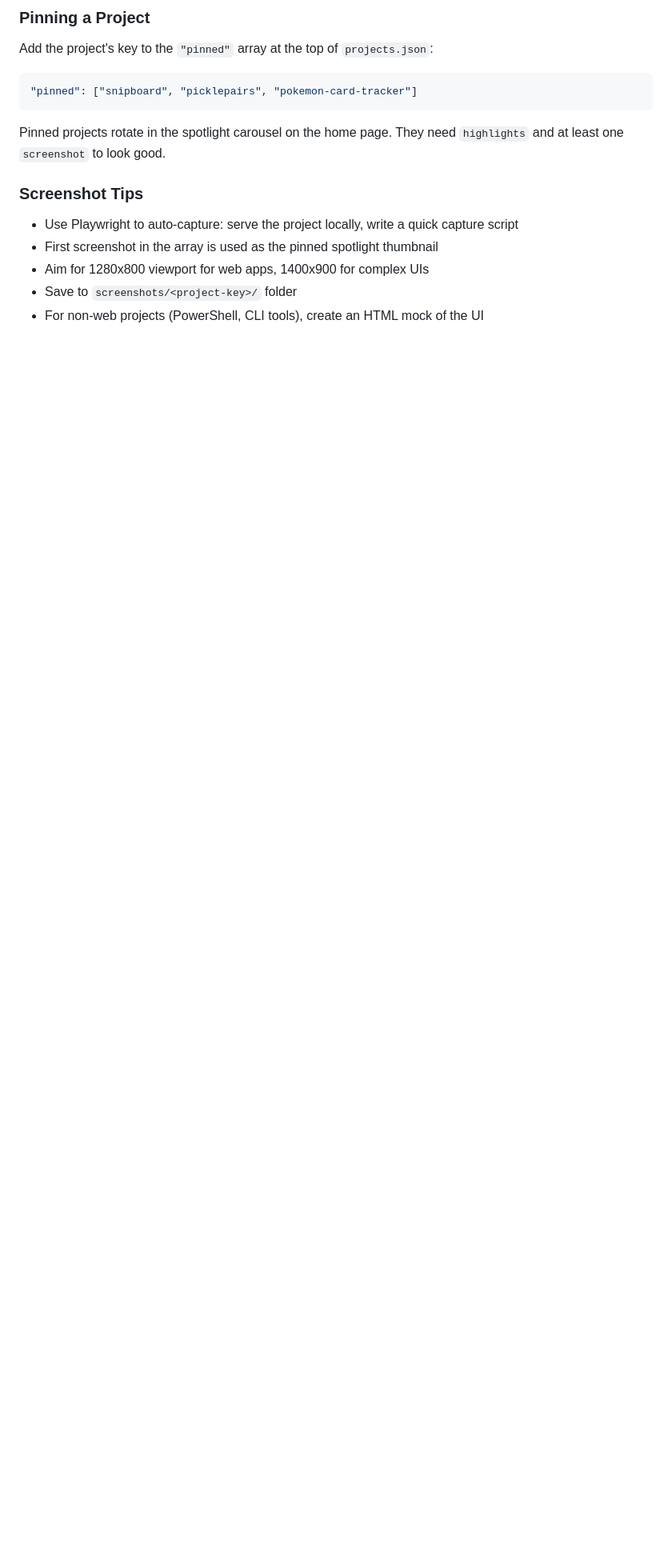
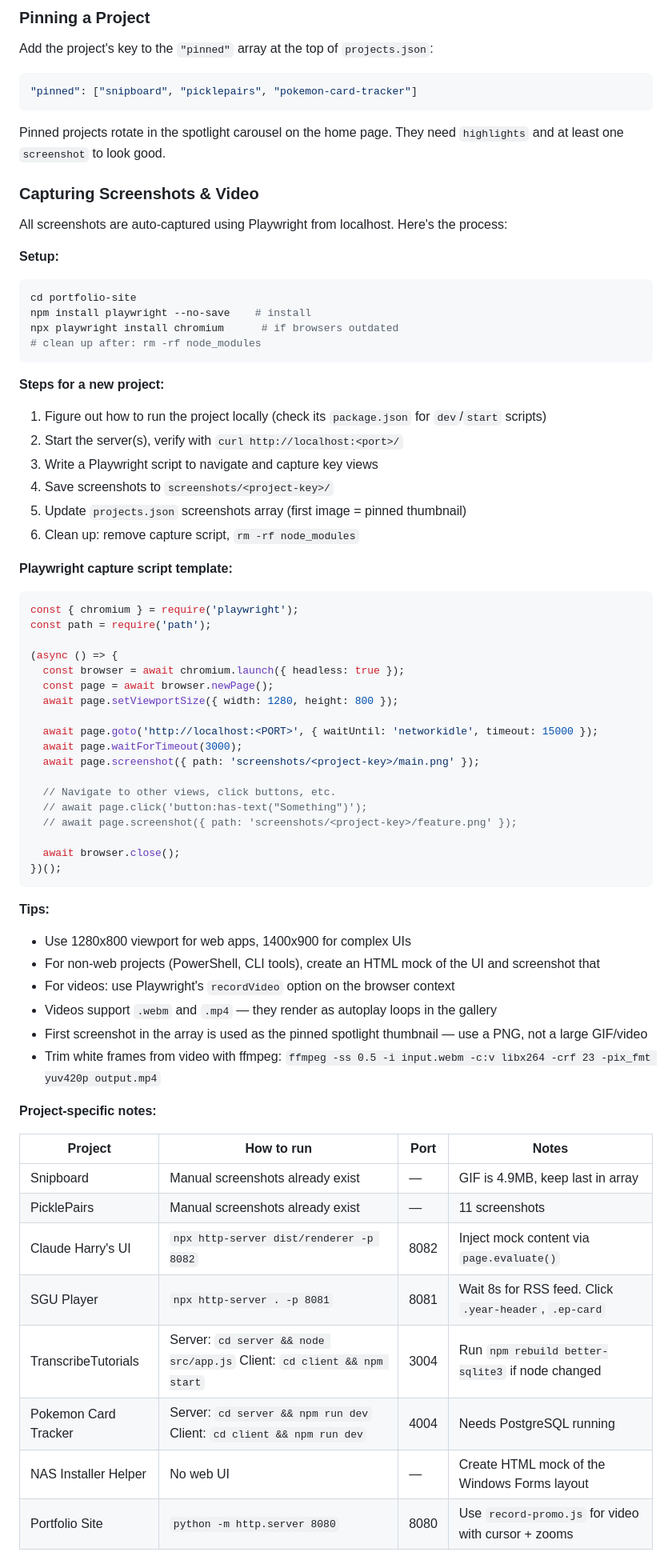
Before and after one commit to dudeitsharrison/dudeitsharrison.github.io, a Markdown page: README.md, the part around the change. Shown at 80% size. GitHub-like rendering; blank space fills up the shorter version.

Commit message:
Add full screenshot/video capture guide to README
Includes setup, template script, per-project notes table,
and tips for video recording and ffmpeg post-processing.

Co-Authored-By: Claude Opus 4.6 (1M context) <noreply@anthropic.com>

````diff
--- a/README.md
+++ b/README.md
@@ -88,10 +88,65 @@ Add the project's key to the `"pinned"` array at the top of `projects.json`:
 
 Pinned projects rotate in the spotlight carousel on the home page. They need `highlights` and at least one `screenshot` to look good.
 
-### Screenshot Tips
+### Capturing Screenshots & Video
 
-- Use Playwright to auto-capture: serve the project locally, write a quick capture script
-- First screenshot in the array is used as the pinned spotlight thumbnail
-- Aim for 1280x800 viewport for web apps, 1400x900 for complex UIs
-- Save to `screenshots/<project-key>/` folder
-- For non-web projects (PowerShell, CLI tools), create an HTML mock of the UI
+All screenshots are auto-captured using Playwright from localhost. Here's the process:
+
+**Setup:**
+```bash
+cd portfolio-site
+npm install playwright --no-save    # install
+npx playwright install chromium      # if browsers outdated
+# clean up after: rm -rf node_modules
+```
+
+**Steps for a new project:**
+1. Figure out how to run the project locally (check its `package.json` for `dev`/`start` scripts)
+2. Start the server(s), verify with `curl http://localhost:<port>/`
+3. Write a Playwright script to navigate and capture key views
+4. Save screenshots to `screenshots/<project-key>/`
+5. Update `projects.json` screenshots array (first image = pinned thumbnail)
+6. Clean up: remove capture script, `rm -rf node_modules`
+
+**Playwright capture script template:**
+```js
+const { chromium } = require('playwright');
+const path = require('path');
+
+(async () => {
+  const browser = await chromium.launch({ headless: true });
+  const page = await browser.newPage();
+  await page.setViewportSize({ width: 1280, height: 800 });
+
+  await page.goto('http://localhost:<PORT>', { waitUntil: 'networkidle', timeout: 15000 });
+  await page.waitForTimeout(3000);
+  await page.screenshot({ path: 'screenshots/<project-key>/main.png' });
+
+  // Navigate to other views, click buttons, etc.
+  // await page.click('button:has-text("Something")');
+  // await page.screenshot({ path: 'screenshots/<project-key>/feature.png' });
+
+  await browser.close();
+})();
+```
+
+**Tips:**
+- Use 1280x800 viewport for web apps, 1400x900 for complex UIs
+- For non-web projects (PowerShell, CLI tools), create an HTML mock of the UI and screenshot that
+- For videos: use Playwright's `recordVideo` option on the browser context
+- Videos support `.webm` and `.mp4` — they render as autoplay loops in the gallery
+- First screenshot in the array is used as the pinned spotlight thumbnail — use a PNG, not a large GIF/video
+- Trim white frames from video with ffmpeg: `ffmpeg -ss 0.5 -i input.webm -c:v libx264 -crf 23 -pix_fmt yuv420p output.mp4`
+
+**Project-specific notes:**
+
+| Project | How to run | Port | Notes |
+|---|---|---|---|
+| Snipboard | Manual screenshots already exist | — | GIF is 4.9MB, keep last in array |
+| PicklePairs | Manual screenshots already exist | — | 11 screenshots |
+| Claude Harry's UI | `npx http-server dist/renderer -p 8082` | 8082 | Inject mock content via `page.evaluate()` |
+| SGU Player | `npx http-server . -p 8081` | 8081 | Wait 8s for RSS feed. Click `.year-header`, `.ep-card` |
+| TranscribeTutorials | Server: `cd server && node src/app.js` Client: `cd client && npm start` | 3004 | Run `npm rebuild better-sqlite3` if node changed |
+| Pokemon Card Tracker | Server: `cd server && npm run dev` Client: `cd client && npm run dev` | 4004 | Needs PostgreSQL running |
+| NAS Installer Helper | No web UI | — | Create HTML mock of the Windows Forms layout |
+| Portfolio Site | `python -m http.server 8080` | 8080 | Use `record-promo.js` for video with cursor + zooms |
````
